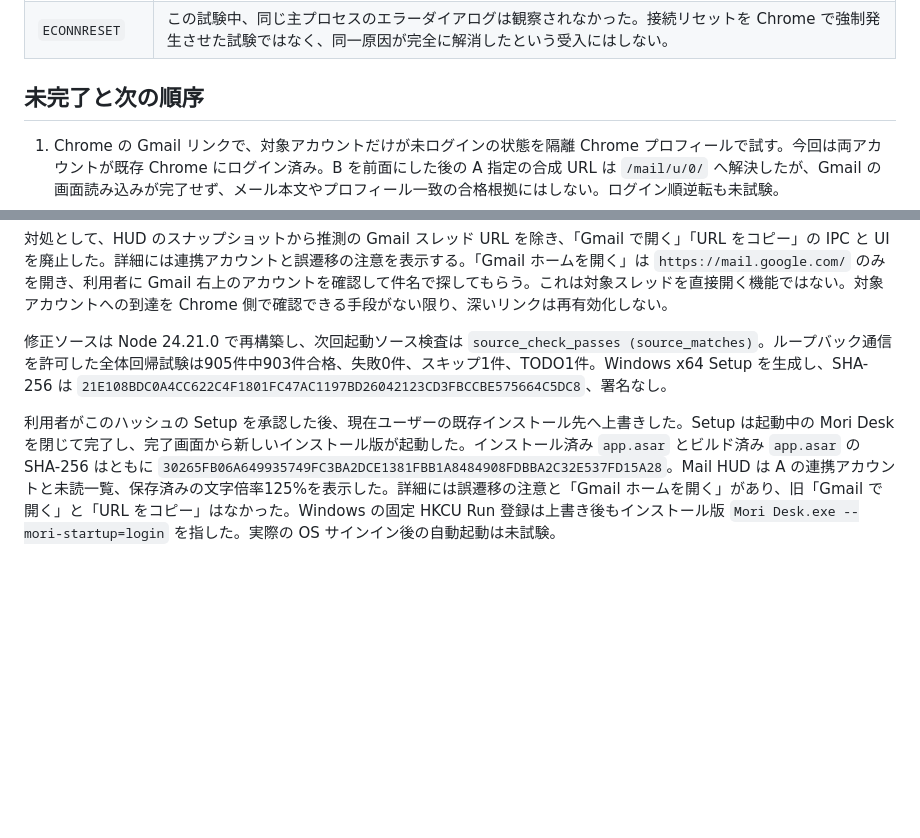
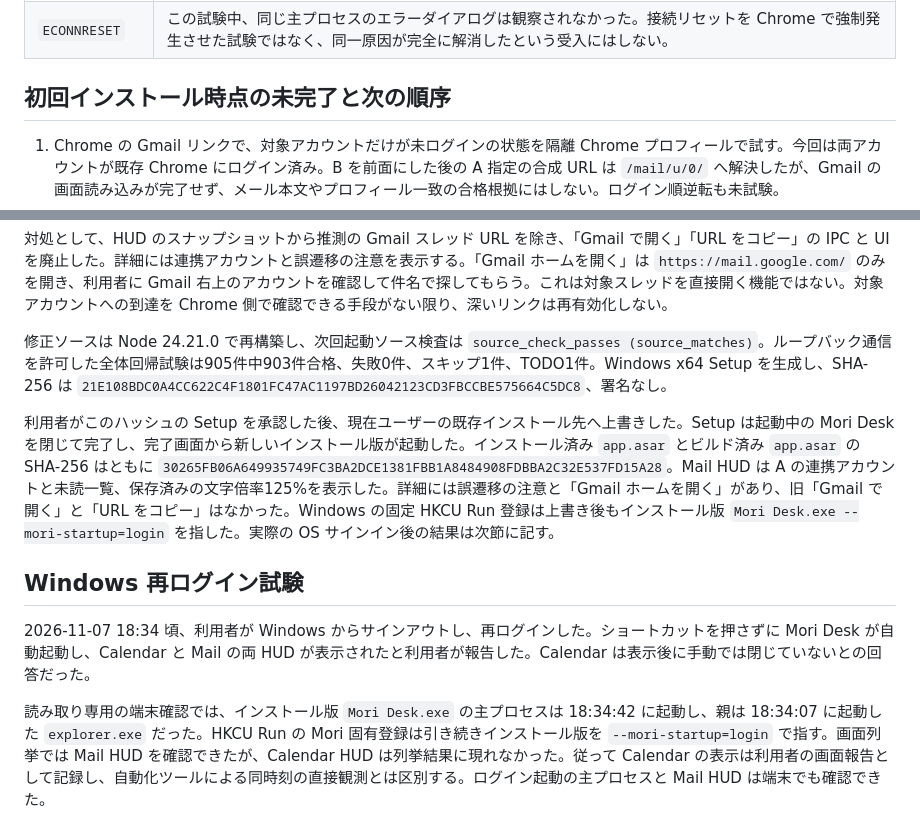
Before and after one commit to kaduiro/mori-desk, a Markdown page: docs/windows-installed-trial-20261106-ja.md, 2 parts joined by grey strips. Rendered like a GitHub page; blank space fills up the shorter version.

Commit message:
Record Windows sign-in startup trial

```diff
--- a/docs/windows-installed-trial-20261106-ja.md
+++ b/docs/windows-installed-trial-20261106-ja.md
@@ -21,7 +21,7 @@
 | 実 Chrome の監視 | Chrome 拡張との通信接続1件を確認。既存 ChatGPT 会話を開くと「監視中1／対象1件／保留0件」、タブを閉じると「対象タブなし」へ戻った。既存の未確認通知17件は保持された。送信や生成完了の実サービス試験は行っていない。 |
 | `ECONNRESET` | この試験中、同じ主プロセスのエラーダイアログは観察されなかった。接続リセットを Chrome で強制発生させた試験ではなく、同一原因が完全に解消したという受入にはしない。 |
 
-## 未完了と次の順序
+## 初回インストール時点の未完了と次の順序
 
 1. Chrome の Gmail リンクで、対象アカウントだけが未ログインの状態を隔離 Chrome プロフィールで試す。今回は両アカウントが既存 Chrome にログイン済み。B を前面にした後の A 指定の合成 URL は `/mail/u/0/` へ解決したが、Gmail の画面読み込みが完了せず、メール本文やプロフィール一致の合格根拠にはしない。ログイン順逆転も未試験。
 2. Calendar の実予定で説明文と会議参加 URL の両方を HUD で開く。接続済み Calendar の当日共有予定3件には説明文と予定ページ URL があったが、会議参加 URL はなかった。予定本文や URL はこの記録に転記しない。
@@ -60,4 +60,10 @@
 
 修正ソースは Node 24.21.0 で再構築し、次回起動ソース検査は `source_check_passes (source_matches)`。ループバック通信を許可した全体回帰試験は905件中903件合格、失敗0件、スキップ1件、TODO1件。Windows x64 Setup を生成し、SHA-256 は `21E108BDC0A4CC622C4F1801FC47AC1197BD26042123CD3FBCCBE575664C5DC8`、署名なし。
 
-利用者がこのハッシュの Setup を承認した後、現在ユーザーの既存インストール先へ上書きした。Setup は起動中の Mori Desk を閉じて完了し、完了画面から新しいインストール版が起動した。インストール済み `app.asar` とビルド済み `app.asar` の SHA-256 はともに `30265FB06A649935749FC3BA2DCE1381FBB1A8484908FDBBA2C32E537FD15A28`。Mail HUD は A の連携アカウントと未読一覧、保存済みの文字倍率125%を表示した。詳細には誤遷移の注意と「Gmail ホームを開く」があり、旧「Gmail で開く」と「URL をコピー」はなかった。Windows の固定 HKCU Run 登録は上書き後もインストール版 `Mori Desk.exe --mori-startup=login` を指した。実際の OS サインイン後の自動起動は未試験。
+利用者がこのハッシュの Setup を承認した後、現在ユーザーの既存インストール先へ上書きした。Setup は起動中の Mori Desk を閉じて完了し、完了画面から新しいインストール版が起動した。インストール済み `app.asar` とビルド済み `app.asar` の SHA-256 はともに `30265FB06A649935749FC3BA2DCE1381FBB1A8484908FDBBA2C32E537FD15A28`。Mail HUD は A の連携アカウントと未読一覧、保存済みの文字倍率125%を表示した。詳細には誤遷移の注意と「Gmail ホームを開く」があり、旧「Gmail で開く」と「URL をコピー」はなかった。Windows の固定 HKCU Run 登録は上書き後もインストール版 `Mori Desk.exe --mori-startup=login` を指した。実際の OS サインイン後の結果は次節に記す。
+
+## Windows 再ログイン試験
+
+2026-11-07 18:34 頃、利用者が Windows からサインアウトし、再ログインした。ショートカットを押さずに Mori Desk が自動起動し、Calendar と Mail の両 HUD が表示されたと利用者が報告した。Calendar は表示後に手動では閉じていないとの回答だった。
+
+読み取り専用の端末確認では、インストール版 `Mori Desk.exe` の主プロセスは 18:34:42 に起動し、親は 18:34:07 に起動した `explorer.exe` だった。HKCU Run の Mori 固有登録は引き続きインストール版を `--mori-startup=login` で指す。画面列挙では Mail HUD を確認できたが、Calendar HUD は列挙結果に現れなかった。従って Calendar の表示は利用者の画面報告として記録し、自動化ツールによる同時刻の直接観測とは区別する。ログイン起動の主プロセスと Mail HUD は端末でも確認できた。
```
